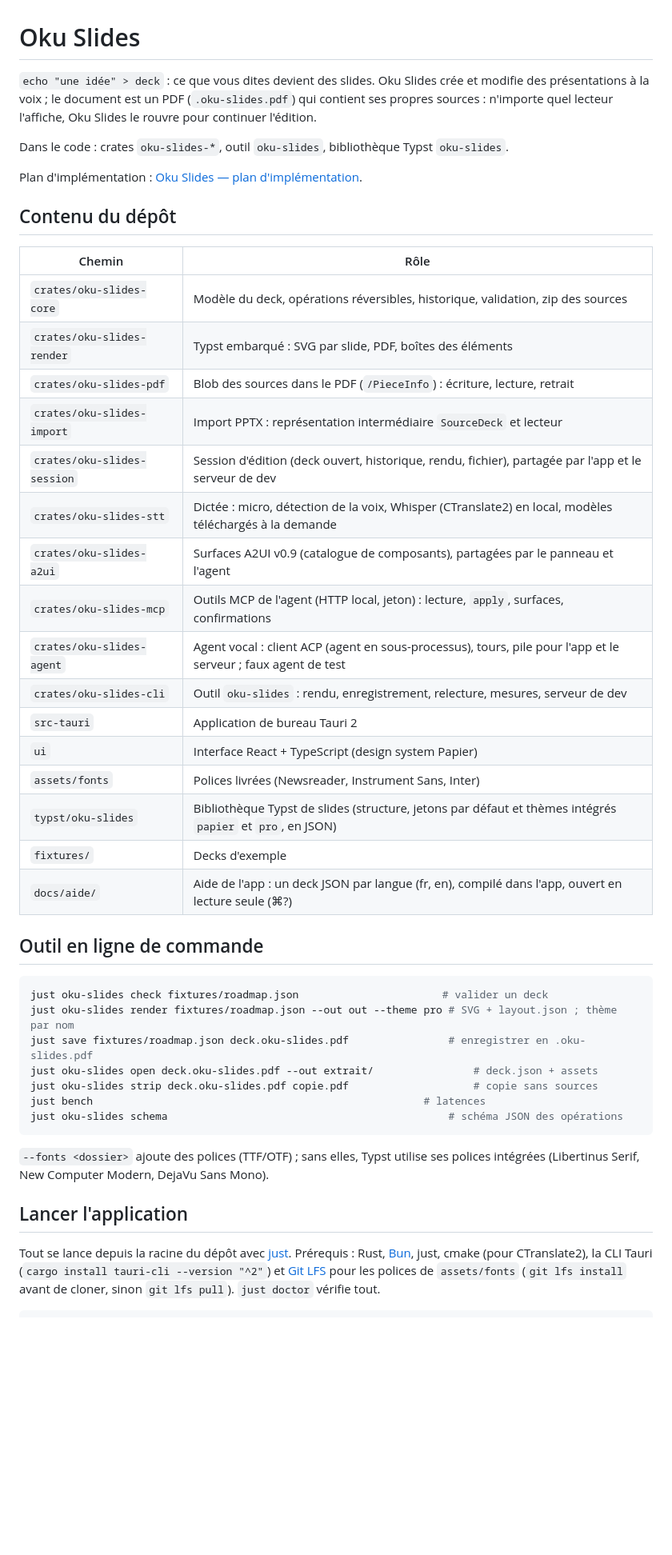
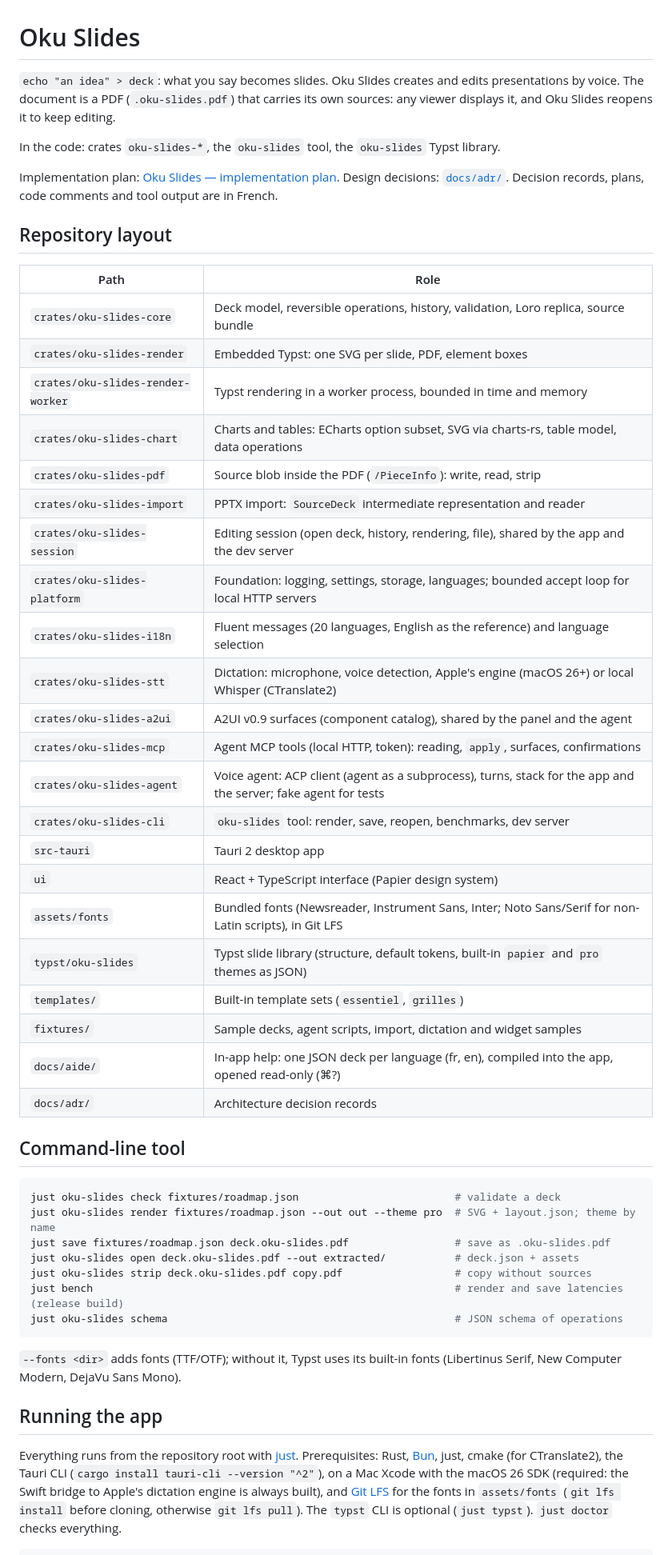
Before and after one commit to oku-theory/oku-slides, a Markdown page: README.md, the part around one of its changes. Shown at 80% size. Rendered like a GitHub page; blank space fills up the shorter version.

Commit message:
docs(readme) : README à jour et en anglais (t-814)

````diff
--- a/README.md
+++ b/README.md
@@ -1,57 +1,65 @@
 # Oku Slides
 
-`echo "une idée" > deck` : ce que vous dites devient des slides. Oku Slides crée et
-modifie des présentations à la voix ; le document est un PDF (`.oku-slides.pdf`) qui
-contient ses propres sources : n'importe quel lecteur l'affiche, Oku Slides le rouvre
-pour continuer l'édition.
+`echo "an idea" > deck`: what you say becomes slides. Oku Slides creates and edits
+presentations by voice. The document is a PDF (`.oku-slides.pdf`) that carries its
+own sources: any viewer displays it, and Oku Slides reopens it to keep editing.
 
-Dans le code : crates `oku-slides-*`, outil `oku-slides`, bibliothèque Typst
-`oku-slides`.
+In the code: crates `oku-slides-*`, the `oku-slides` tool, the `oku-slides` Typst
+library.
 
-Plan d'implémentation : [Oku Slides — plan d'implémentation](https://claude.ai/code/artifact/fca9973c-7aff-454e-b40b-9a900dedaf57).
+Implementation plan: [Oku Slides — implementation plan](https://claude.ai/code/artifact/fca9973c-7aff-454e-b40b-9a900dedaf57).
+Design decisions: [`docs/adr/`](docs/adr/README.md). Decision records, plans, code
+comments and tool output are in French.
 
-## Contenu du dépôt
+## Repository layout
 
-| Chemin | Rôle |
+| Path | Role |
 | --- | --- |
-| `crates/oku-slides-core` | Modèle du deck, opérations réversibles, historique, validation, zip des sources |
-| `crates/oku-slides-render` | Typst embarqué : SVG par slide, PDF, boîtes des éléments |
-| `crates/oku-slides-pdf` | Blob des sources dans le PDF (`/PieceInfo`) : écriture, lecture, retrait |
-| `crates/oku-slides-import` | Import PPTX : représentation intermédiaire `SourceDeck` et lecteur |
-| `crates/oku-slides-session` | Session d'édition (deck ouvert, historique, rendu, fichier), partagée par l'app et le serveur de dev |
-| `crates/oku-slides-stt` | Dictée : micro, détection de la voix, Whisper (CTranslate2) en local, modèles téléchargés à la demande |
-| `crates/oku-slides-a2ui` | Surfaces A2UI v0.9 (catalogue de composants), partagées par le panneau et l'agent |
-| `crates/oku-slides-mcp` | Outils MCP de l'agent (HTTP local, jeton) : lecture, `apply`, surfaces, confirmations |
-| `crates/oku-slides-agent` | Agent vocal : client ACP (agent en sous-processus), tours, pile pour l'app et le serveur ; faux agent de test |
-| `crates/oku-slides-cli` | Outil `oku-slides` : rendu, enregistrement, relecture, mesures, serveur de dev |
-| `src-tauri` | Application de bureau Tauri 2 |
-| `ui` | Interface React + TypeScript (design system Papier) |
-| `assets/fonts` | Polices livrées (Newsreader, Instrument Sans, Inter) |
-| `typst/oku-slides` | Bibliothèque Typst de slides (structure, jetons par défaut et thèmes intégrés `papier` et `pro`, en JSON) |
-| `fixtures/` | Decks d'exemple |
-| `docs/aide/` | Aide de l'app : un deck JSON par langue (fr, en), compilé dans l'app, ouvert en lecture seule (⌘?) |
+| `crates/oku-slides-core` | Deck model, reversible operations, history, validation, Loro replica, source bundle |
+| `crates/oku-slides-render` | Embedded Typst: one SVG per slide, PDF, element boxes |
+| `crates/oku-slides-render-worker` | Typst rendering in a worker process, bounded in time and memory |
+| `crates/oku-slides-chart` | Charts and tables: ECharts option subset, SVG via charts-rs, table model, data operations |
+| `crates/oku-slides-pdf` | Source blob inside the PDF (`/PieceInfo`): write, read, strip |
+| `crates/oku-slides-import` | PPTX import: `SourceDeck` intermediate representation and reader |
+| `crates/oku-slides-session` | Editing session (open deck, history, rendering, file), shared by the app and the dev server |
+| `crates/oku-slides-platform` | Foundation: logging, settings, storage, languages; bounded accept loop for local HTTP servers |
+| `crates/oku-slides-i18n` | Fluent messages (20 languages, English as the reference) and language selection |
+| `crates/oku-slides-stt` | Dictation: microphone, voice detection, Apple's engine (macOS 26+) or local Whisper (CTranslate2) |
+| `crates/oku-slides-a2ui` | A2UI v0.9 surfaces (component catalog), shared by the panel and the agent |
+| `crates/oku-slides-mcp` | Agent MCP tools (local HTTP, token): reading, `apply`, surfaces, confirmations |
+| `crates/oku-slides-agent` | Voice agent: ACP client (agent as a subprocess), turns, stack for the app and the server; fake agent for tests |
+| `crates/oku-slides-cli` | `oku-slides` tool: render, save, reopen, benchmarks, dev server |
+| `src-tauri` | Tauri 2 desktop app |
+| `ui` | React + TypeScript interface (Papier design system) |
+| `assets/fonts` | Bundled fonts (Newsreader, Instrument Sans, Inter; Noto Sans/Serif for non-Latin scripts), in Git LFS |
+| `typst/oku-slides` | Typst slide library (structure, default tokens, built-in `papier` and `pro` themes as JSON) |
+| `templates/` | Built-in template sets (`essentiel`, `grilles`) |
+| `fixtures/` | Sample decks, agent scripts, import, dictation and widget samples |
+| `docs/aide/` | In-app help: one JSON deck per language (fr, en), compiled into the app, opened read-only (⌘?) |
+| `docs/adr/` | Architecture decision records |
 
-## Outil en ligne de commande
+## Command-line tool
 
 ```sh
-just oku-slides check fixtures/roadmap.json                       # valider un deck
-just oku-slides render fixtures/roadmap.json --out out --theme pro # SVG + layout.json ; thème par nom
-just save fixtures/roadmap.json deck.oku-slides.pdf                # enregistrer en .oku-slides.pdf
-just oku-slides open deck.oku-slides.pdf --out extrait/                # deck.json + assets
-just oku-slides strip deck.oku-slides.pdf copie.pdf                    # copie sans sources
-just bench                                                     # latences
-just oku-slides schema                                             # schéma JSON des opérations
+just oku-slides check fixtures/roadmap.json                         # validate a deck
+just oku-slides render fixtures/roadmap.json --out out --theme pro  # SVG + layout.json; theme by name
+just save fixtures/roadmap.json deck.oku-slides.pdf                 # save as .oku-slides.pdf
+just oku-slides open deck.oku-slides.pdf --out extracted/           # deck.json + assets
+just oku-slides strip deck.oku-slides.pdf copy.pdf                  # copy without sources
+just bench                                                          # render and save latencies (release build)
+just oku-slides schema                                              # JSON schema of operations
 ```
 
-`--fonts <dossier>` ajoute des polices (TTF/OTF) ; sans elles, Typst utilise
-ses polices intégrées (Libertinus Serif, New Computer Modern, DejaVu Sans Mono).
+`--fonts <dir>` adds fonts (TTF/OTF); without it, Typst uses its built-in fonts
+(Libertinus Serif, New Computer Modern, DejaVu Sans Mono).
 
-## Lancer l'application
+## Running the app
 
-Tout se lance depuis la racine du dépôt avec [just](https://just.systems).
-Prérequis : Rust, [Bun](https://bun.sh), just, cmake (pour CTranslate2), la CLI Tauri
-(`cargo install tauri-cli --version "^2"`) et [Git LFS](https://git-lfs.com) pour les
-polices de `assets/fonts` (`git lfs install` avant de cloner, sinon `git lfs pull`).
-`just doctor` vérifie tout.
+Everything runs from the repository root with [just](https://just.systems).
+Prerequisites: Rust, [Bun](https://bun.sh), just, cmake (for CTranslate2), the Tauri
+CLI (`cargo install tauri-cli --version "^2"`), on a Mac Xcode with the macOS 26 SDK
+(required: the Swift bridge to Apple's dictation engine is always built), and [Git LFS](https://git-lfs.com) for the fonts in
+`assets/fonts` (`git lfs install` before cloning, otherwise `git lfs pull`).
+The `typst` CLI is optional (`just typst`). `just doctor` checks everything.
 
 ```sh
````
Also changed, not shown: other parts of README.md (+173 -118 lines).
